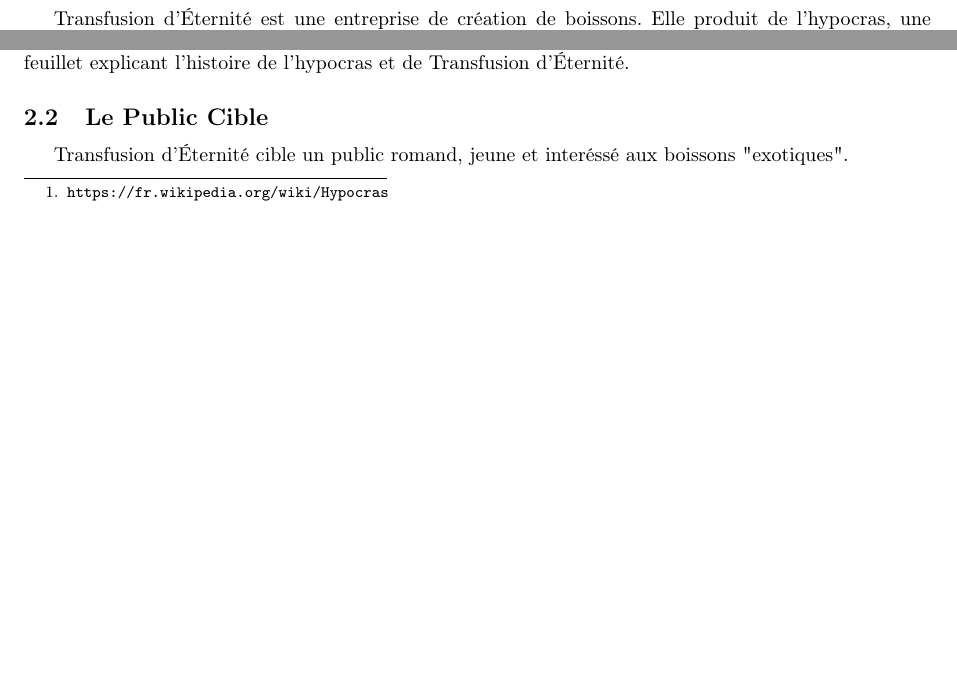
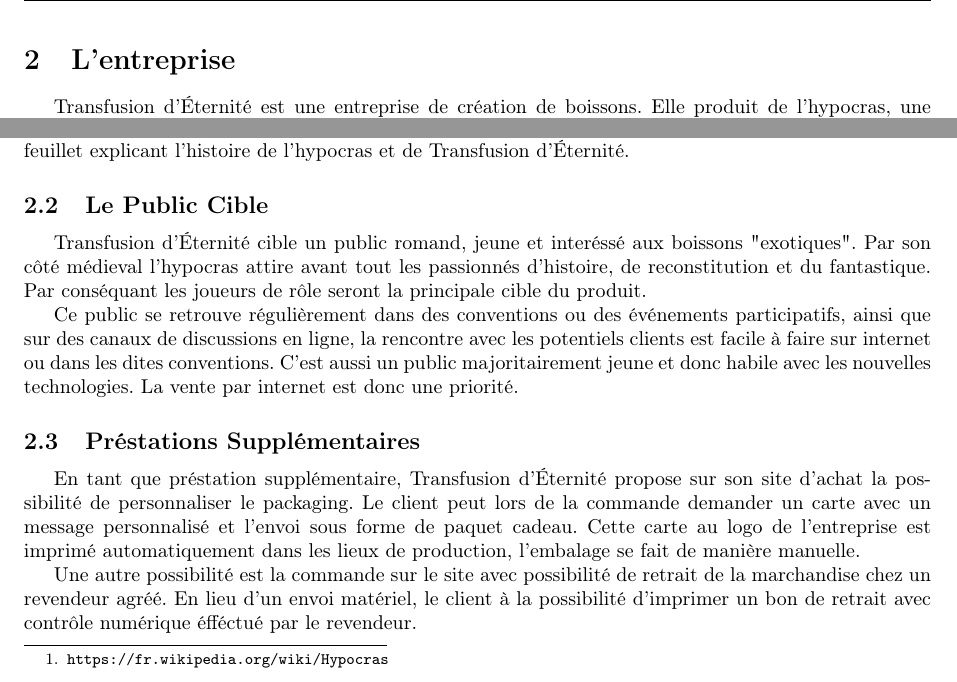
Before and after one commit to haurane/GET_Projet, a LaTeX document (Rapport/rapport_get.tex): two parts of page 4 of 5, joined at a grey line, cut at the place of the change, the shorter picture padded with empty space. Compiled offline with pdfLaTeX.

Commit message:
intro puvlicä

```diff
--- a/Rapport/rapport_get.tex
+++ b/Rapport/rapport_get.tex
@@ -28,9 +29,11 @@
 \date{\today}
 \prof{Destine au Prof. Dider Gern}
 
+
+\pagestyle{fancy}
 %en-tête
 \lhead{Groupe hypocras}
-\chead{Laboratoire ordonnanceur}
+\chead{Rapport GET - Projet Hypocras}
 \rhead{\theAcro}
 
 %pied-de-page
@@ -86,38 +89,50 @@
 Une étiquette avec les ingrédiants de base ainsi que leur provenance et des conseil de service se trouve au dos de la bouteille.
 
 Les bouteilles vendues aux particuliers par biais du site internet sont accompagnés à l'envoi d'un feuillet explicant l'histoire de l'hypocras et de \tde{}.
+% photo bouteille ici
 
 %\lipsum
 \subsection{Le Public Cible}
 \tde{} cible un public romand, jeune et interéssé aux boissons "exotiques".
+Par son côté médieval l'hypocras attire avant tout les passionnés d'histoire, de reconstitution et du fantastique.
+Par conséquant les joueurs de rôle seront la principale cible du produit.
+
+Ce public se retrouve régulièrement dans des conventions ou des événements participatifs, ainsi que sur des canaux de discussions en ligne, la rencontre avec les potentiels clients est facile à faire sur internet ou dans les dites conventions.
+C'est aussi un public majoritairement jeune et donc habile avec les nouvelles technologies.
+La vente par internet est donc une priorité.
 \subsection{Préstations Supplémentaires}
+En tant que préstation supplémentaire, \tde{} propose sur son site d'achat la possibilité de personnaliser le packaging.
+Le client peut lors de la commande demander un carte avec un message personnalisé et l'envoi sous forme de paquet cadeau.
+Cette carte au logo de l'entreprise est imprimé automatiquement dans les lieux de production, l'embalage se fait de manière manuelle.
 
+Une autre possibilité est la commande sur le site avec possibilité de retrait de la marchandise chez un revendeur agréé.
+En lieu d'un envoi matériel, le client à la possibilité d'imprimer un bon de retrait avec contrôle numérique éfféctué par le revendeur.
 \section{Brevets}
-
+%scan ok
 \section{Depot de Marque}
-
+%integerer .doc
 \section{Processus}
 
 \subsection{Fabrication}
 
 \subsection{Vente Internet}
-
+% OK integrer
 \subsection{Vente aux Redistributeurs}
 
 \section{Finances}
 
 \subsection{Prix de Fabrication}
-
+%reporter
 \subsection{Objectifs Commerciaux}
-
+%reporter
 \subsection{Prix du Produit}
-
+%reporter
 \subsection{Rentabilité}
-
+%reporter
 \subsection{Plan de Trésorerie}
-
+%reporter
 \section{Actions Publicitaires}
-
+% A faire
 \section{Annexes}
 
 \end{document}
```
Also changed, not shown: Rapport/rapport_get.tex (1 more changed lines).
